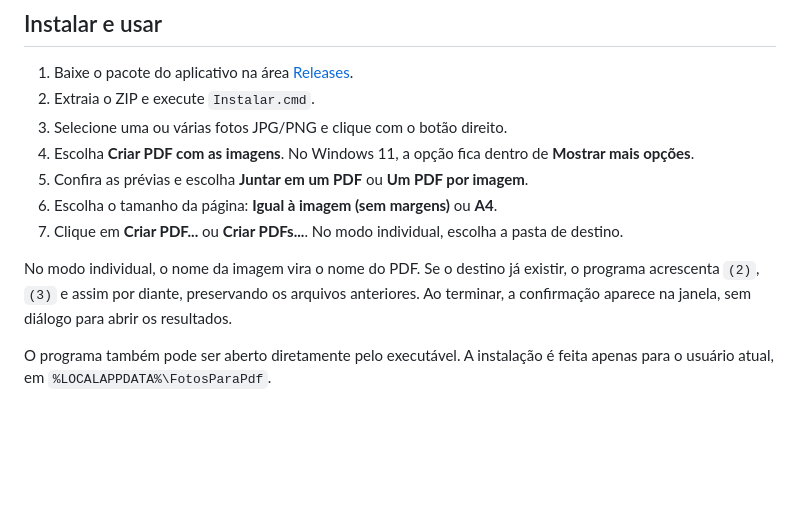
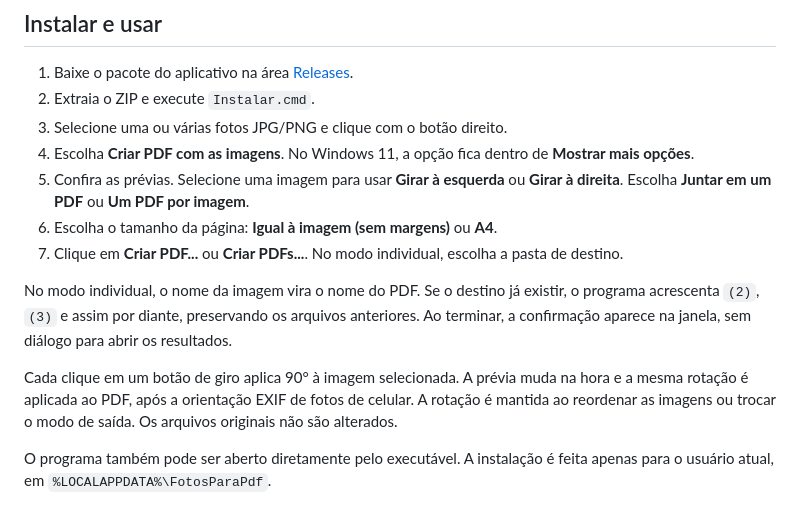
Before and after one commit to felpashow/imagens-para-pdf, a Markdown page: README.md, the part around one of its changes. GitHub-like rendering; blank space fills up the shorter version.

```diff
--- a/README.md
+++ b/README.md
@@ -31,11 +32,13 @@ Selecione imagens JPG e PNG no Windows e escolha entre reunir tudo em um PDF ou
 2. Extraia o ZIP e execute `Instalar.cmd`.
 3. Selecione uma ou várias fotos JPG/PNG e clique com o botão direito.
 4. Escolha **Criar PDF com as imagens**. No Windows 11, a opção fica dentro de **Mostrar mais opções**.
-5. Confira as prévias e escolha **Juntar em um PDF** ou **Um PDF por imagem**.
+5. Confira as prévias. Selecione uma imagem para usar **Girar à esquerda** ou **Girar à direita**. Escolha **Juntar em um PDF** ou **Um PDF por imagem**.
 6. Escolha o tamanho da página: **Igual à imagem (sem margens)** ou **A4**.
 7. Clique em **Criar PDF...** ou **Criar PDFs...**. No modo individual, escolha a pasta de destino.
 
 No modo individual, o nome da imagem vira o nome do PDF. Se o destino já existir, o programa acrescenta `(2)`, `(3)` e assim por diante, preservando os arquivos anteriores. Ao terminar, a confirmação aparece na janela, sem diálogo para abrir os resultados.
+
+Cada clique em um botão de giro aplica 90° à imagem selecionada. A prévia muda na hora e a mesma rotação é aplicada ao PDF, após a orientação EXIF de fotos de celular. A rotação é mantida ao reordenar as imagens ou trocar o modo de saída. Os arquivos originais não são alterados.
 
 O programa também pode ser aberto diretamente pelo executável. A instalação é feita apenas para o usuário atual, em `%LOCALAPPDATA%\FotosParaPdf`.
 
```
Also changed, not shown: other parts of README.md (+4 -3 lines), docs/RELEASE.md (+11 -9 lines), docs/interface-separados.png, docs/interface.png, 4 other files.
